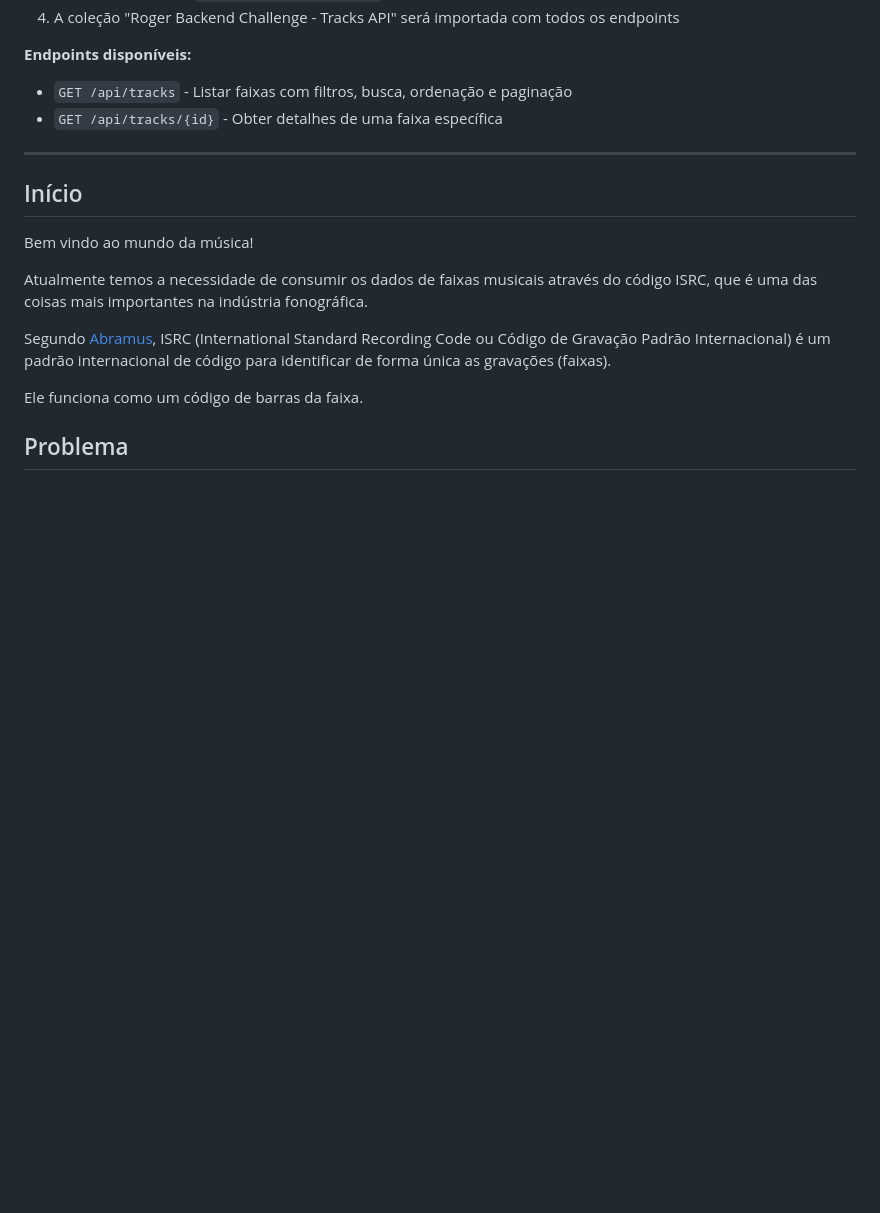
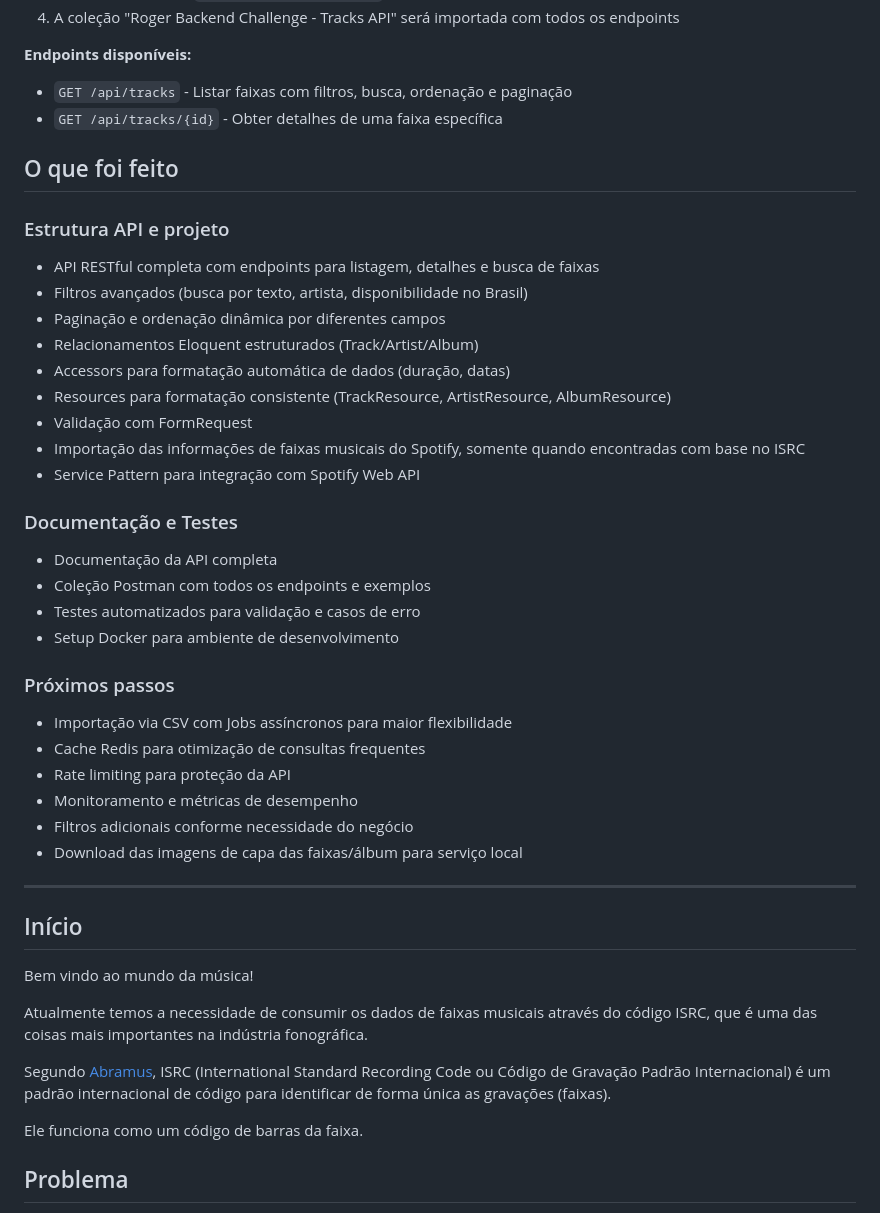
Before and after one commit to ONErpm-Lab/full-stack-challenge, a Markdown page: README.md, the part around the change. Drawn GitHub-style; blank space fills up the shorter version.

Commit message:
Expand README.md with detailed API structure, project implementation highlights, and future improvement points.

```diff
--- a/README.md
+++ b/README.md
@@ -37,6 +37,36 @@ Coleção do Postman pronta para importar com todos os endpoints e exemplos: [po
 **Endpoints disponíveis:**
 - `GET /api/tracks` - Listar faixas com filtros, busca, ordenação e paginação
 - `GET /api/tracks/{id}` - Obter detalhes de uma faixa específica
+
+
+## O que foi feito
+
+### Estrutura API e projeto
+
+- API RESTful completa com endpoints para listagem, detalhes e busca de faixas
+- Filtros avançados (busca por texto, artista, disponibilidade no Brasil)
+- Paginação e ordenação dinâmica por diferentes campos
+- Relacionamentos Eloquent estruturados (Track/Artist/Album)
+- Accessors para formatação automática de dados (duração, datas)
+- Resources para formatação consistente (TrackResource, ArtistResource, AlbumResource)
+- Validação com FormRequest
+- Importação das informações de faixas musicais do Spotify, somente quando encontradas com base no ISRC
+- Service Pattern para integração com Spotify Web API
+
+### Documentação e Testes
+- Documentação da API completa
+- Coleção Postman com todos os endpoints e exemplos
+- Testes automatizados para validação e casos de erro
+- Setup Docker para ambiente de desenvolvimento
+
+### Próximos passos
+
+- Importação via CSV com Jobs assíncronos para maior flexibilidade
+- Cache Redis para otimização de consultas frequentes
+- Rate limiting para proteção da API
+- Monitoramento e métricas de desempenho
+- Filtros adicionais conforme necessidade do negócio
+- Download das imagens de capa das faixas/álbum para serviço local
 
 ---
 
```
